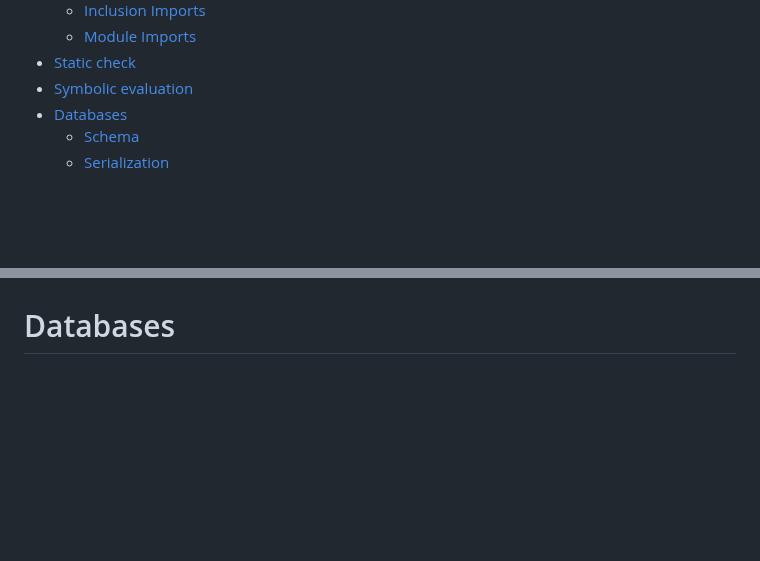
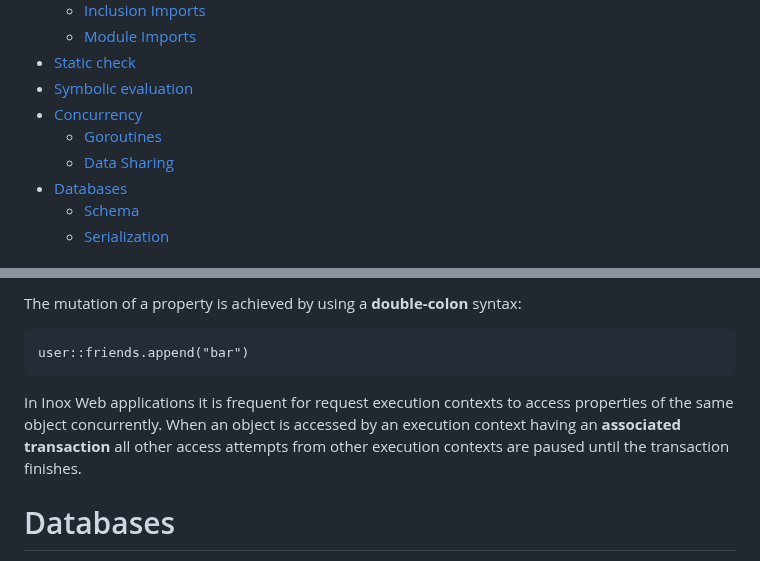
Before and after one commit to inoxlang/inox, a Markdown page: docs/language-basics.md, 2 parts joined by grey strips. Rendered like a GitHub page; blank space fills up the shorter version.

Commit message:
docs: update language-basics & remove routines.md

````diff
--- a/docs/language-basics.md
+++ b/docs/language-basics.md
@@ -42,6 +42,9 @@
     - [Module Imports](#module-imports)
 - [Static check](#static-check)
 - [Symbolic evaluation](#symbolic-evaluation)
+- [Concurrency](#concurrency)
+    - [Goroutines](#goroutines)
+    - [Data Sharing](#data-sharing)
 - [Databases](#databases)
     - [Schema](#database-schema)
     - [Serialization](#serialization)
@@ -1023,3 +1109,13 @@ how they work, just remember that:
+The mutation of a property is achieved by using a **double-colon** syntax:
+```
+user::friends.append("bar")
+```
+
+In Inox Web applications it is frequent for request execution contexts to access properties of the same object concurrently.
+When an object is accessed by an execution context having an **associated transaction** all other access attempts
+from other execution contexts are paused until the transaction finishes.
+
+
 # Databases
 
 Inox comes with an embedded database engine, you can define databases in the manifest:
````
Also changed, not shown: other parts of docs/language-basics.md (+83 -0 lines), docs/features/routines.md (deleted, +0 -30 lines).
